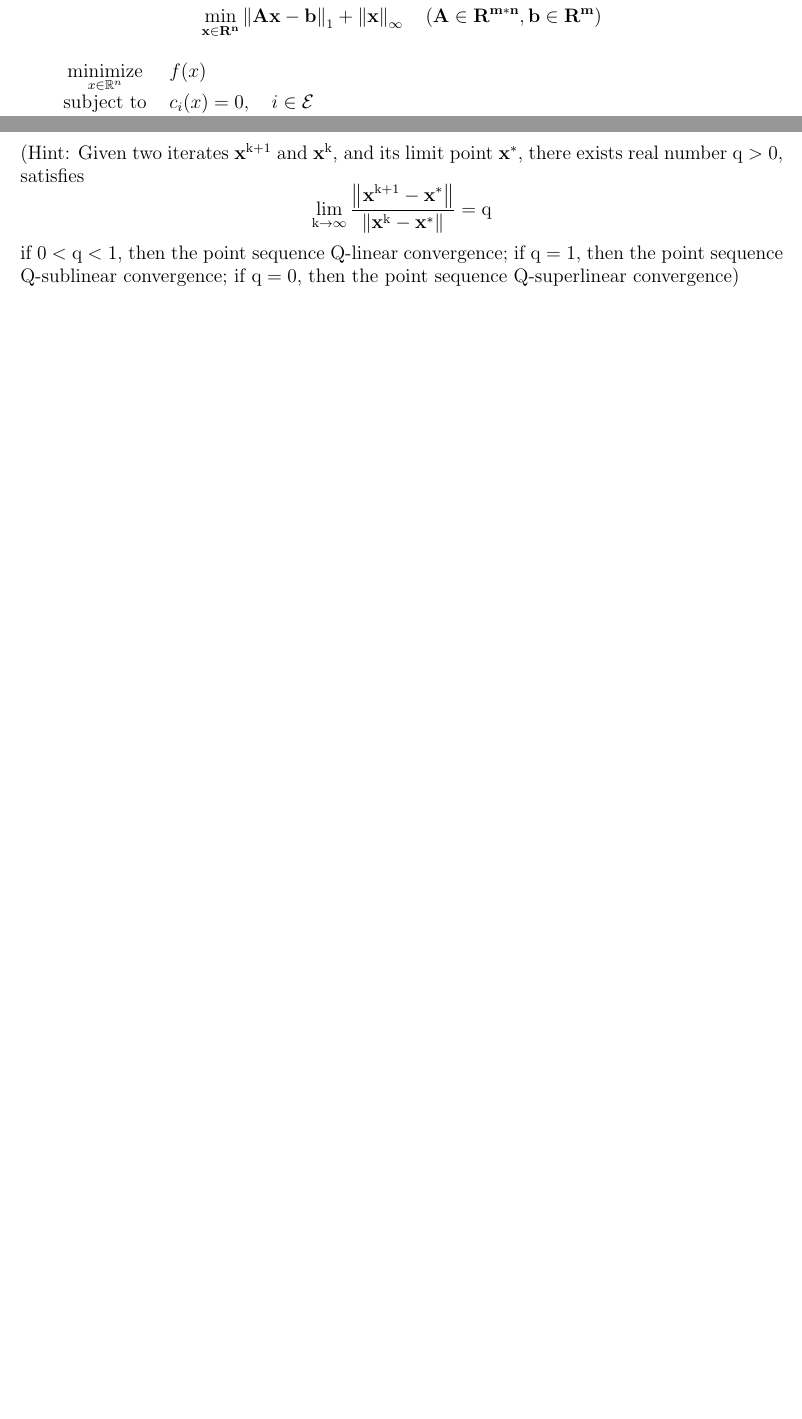
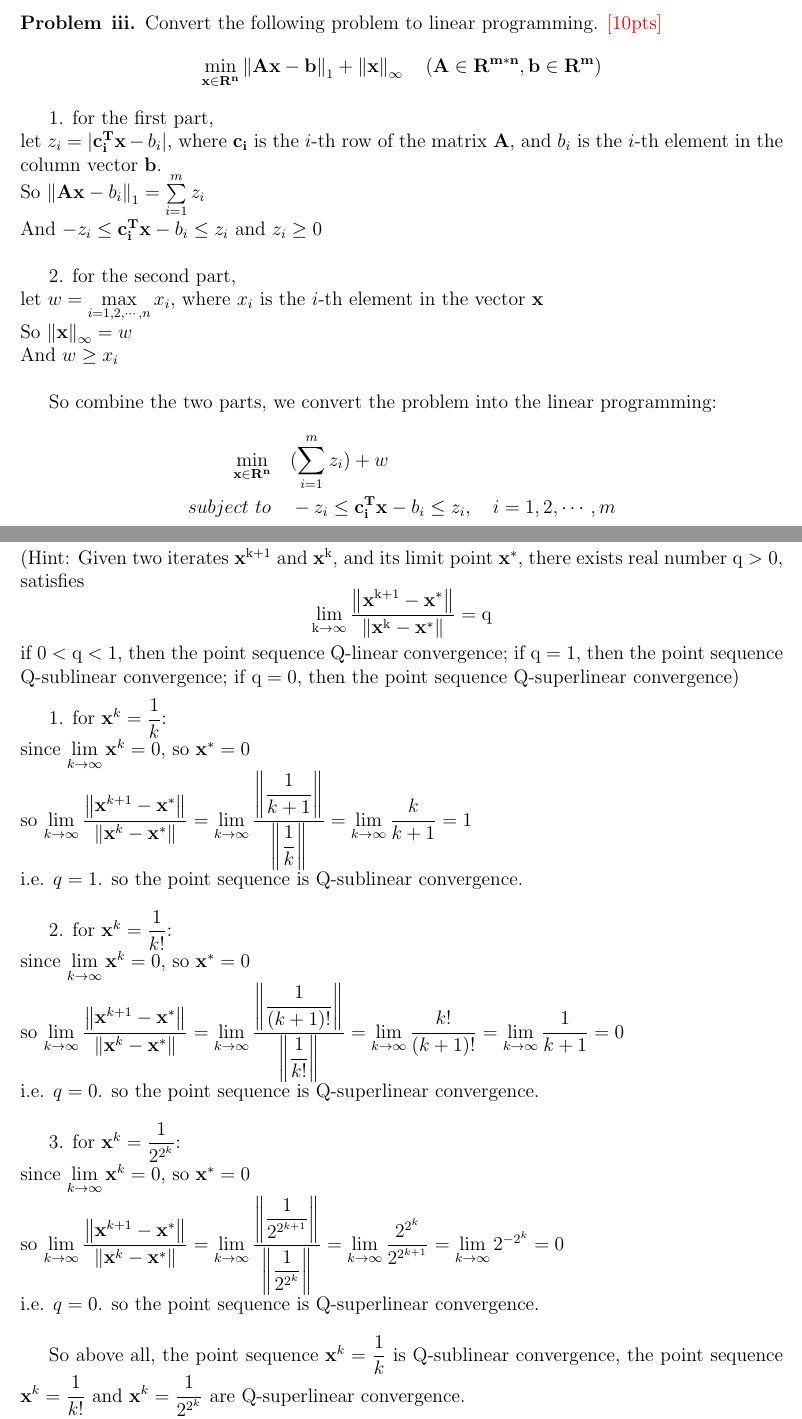
Before and after one commit to zsc2003/ShanghaiTech-SI152, a LaTeX problem sheet (homework/homework1/tex/main.tex, which reads homework/homework1/tex/0.tex): two parts of pages 4 and 5 of 6, joined at a grey line, cut at the place of the change, the shorter picture padded with empty space. Compiled offline with pdfLaTeX.

Commit message:
homework1 finished

```diff
--- a/homework/homework1/tex/0.tex
+++ b/homework/homework1/tex/0.tex
@@ -40,6 +36,18 @@ Convert the following problem to linear programming.
 \end{problem}
 
     %type your answer here
+    1. for the first part,\\
+    let $z_i = |\mathbf{c_i^Tx}-b_i|$, where $\mathbf{c_i}$ is the $i$-th row of the matrix $\mathbf{A}$, and $b_i$ is the $i$-th element in the column vector $\mathbf{b}$.\\
+    So $\left\|\mathbf{Ax}-b_i\right\|_1=\sum\limits_{i=1}^m z_i$\\
+    And $-z_i \leq \mathbf{c_i^Tx}-b_i \leq z_i$ and $z_i \geq 0$\\
 
-    $\begin{array}{cl}\underset{x \in \mathbb{R}^n}{\operatorname{minimize}} & f(x) \\ \text { subject to } & c_i(x)=0, \quad i \in \mathcal{E} \\ & c_i(x) \leq 0, \quad i \in \mathcal{I}\end{array}$
+    2. for the second part,\\
+    let $w = \max\limits_{i=1,2,\cdots,n}x_i$, where $x_i$ is the $i$-th element in the vector $\mathbf{x}$\\
+    So $\left\|\mathbf{x}\right\|_\infty=w$\\
+    And $w \geq x_i$\\
 
+    So combine the two parts, we convert the problem into the linear programming:\\
+    \begin{equation*}
+        \begin{aligned}
+            \min_{\mathbf{x}\in\mathbf{R^{n}}}\quad & (\sum\limits_{i=1}^m z_i) + w\\
+            subject\ to \quad & -z_i \leq \mathbf{c_i^Tx}-b_i \leq z_i, \quad i=1,2,\cdots,m\\
@@ -46,3 +57,4 @@ Convert the following problem to linear programming.
+    \end{equation*}
 
 
 \newpage
@@ -52,11 +64,25 @@ Proof the convergence rates of the following point sequences.
 \end{problem}
 
     %type your answer here
+    1. for $\mathbf{x}^k = \dfrac{1}{k}$:\\
+    since $\lim\limits_{k\to\infty}\mathbf{x}^k = 0$, so $\mathbf{x}^*=0$\\
+    so $\lim\limits_{k\to\infty}\dfrac{\left\|\mathbf{x}^{k+1}-\mathbf{x}^*\right\|}{\left\|\mathbf{x}^k-\mathbf{x}^*\right\|}=\lim\limits_{k\to\infty}\dfrac{\left\|\dfrac{1}{k+1}\right\|}{\left\|\dfrac{1}{k}\right\|}=\lim\limits_{k\to\infty}\dfrac{k}{k+1}=1$\\
+    i.e. $q=1$.
+    so the point sequence is Q-sublinear convergence.\\
 
+    2. for $\mathbf{x}^k = \dfrac{1}{k!}$:\\
+    since $\lim\limits_{k\to\infty}\mathbf{x}^k = 0$, so $\mathbf{x}^*=0$\\
+    so $\lim\limits_{k\to\infty}\dfrac{\left\|\mathbf{x}^{k+1}-\mathbf{x}^*\right\|}{\left\|\mathbf{x}^k-\mathbf{x}^*\right\|}=\lim\limits_{k\to\infty}\dfrac{\left\|\dfrac{1}{(k+1)!}\right\|}{\left\|\dfrac{1}{k!}\right\|}=\lim\limits_{k\to\infty}\dfrac{k!}{(k+1)!}=\lim\limits_{k\to\infty}\dfrac{1}{k+1}=0$\\
+    i.e. $q=0$.
+    so the point sequence is Q-superlinear convergence.\\
 
+    3. for $\mathbf{x}^k = \dfrac{1}{2^{2^k}}$:\\
+    since $\lim\limits_{k\to\infty}\mathbf{x}^k = 0$, so $\mathbf{x}^*=0$\\
+    so $\lim\limits_{k\to\infty}\dfrac{\left\|\mathbf{x}^{k+1}-\mathbf{x}^*\right\|}{\left\|\mathbf{x}^k-\mathbf{x}^*\right\|}=\lim\limits_{k\to\infty}\dfrac{\left\|\dfrac{1}{2^{2^{k+1}}}\right\|}{\left\|\dfrac{1}{2^{2^k}}\right\|}=\lim\limits_{k\to\infty}\dfrac{2^{2^k}}{2^{2^{k+1}}}=\lim\limits_{k\to\infty}{2^{-2^k}}=0$\\
+    i.e. $q=0$.
+    so the point sequence is Q-superlinear convergence.\\
 
-
-
+    So above all, the point sequence $\mathbf{x}^k = \dfrac{1}{k}$ is Q-sublinear convergence, the point sequence $\mathbf{x}^k = \dfrac{1}{k!}$ and $\mathbf{x}^k = \dfrac{1}{2^{2^k}}$ are Q-superlinear convergence.\\
 
 
 \newpage
```
Also changed, not shown: homework/homework1/code/option.txt (added, +22 -0 lines), homework/homework1/code/pooling_problem.dat (added, +8 -0 lines), homework/homework1/result/result.png (added), homework/homework1/tex/main.pdf, homework/homework1/tex/0.tex (19 more changed lines), 4 other files.
